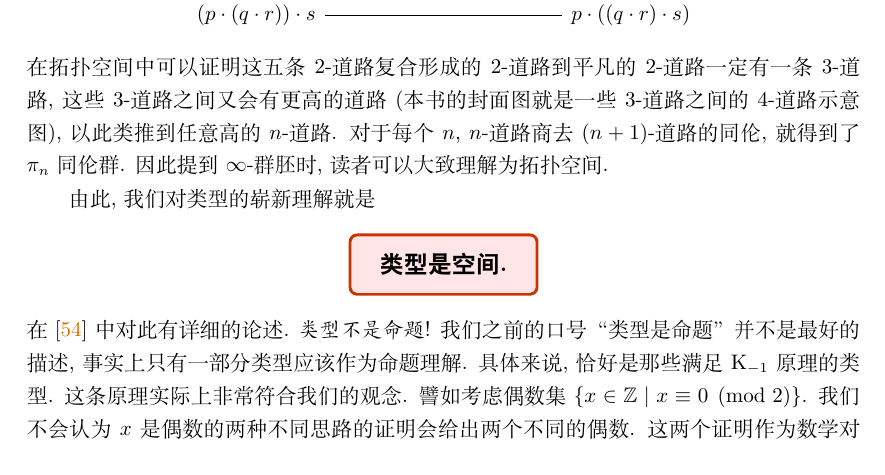
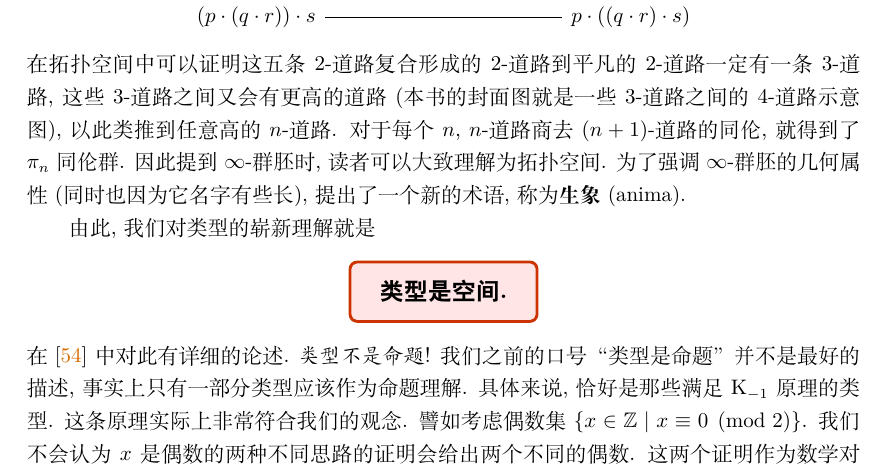
Before and after one commit to Trebor-Huang/history, a LaTeX thesis (history.tex, which reads chapters/hott.tex): part of page 73 of 85, cut so that both start at the same text. Compiled offline with XeLaTeX.

Commit message:
Mention anima

```diff
--- a/chapters/hott.tex
+++ b/chapters/hott.tex
@@ -118,7 +118,9 @@ K\(_0\) 原理就是 K 原理, 而 K\(_1\) 原理就是上面说的
 以此类推到任意高的 \(n\)-道路.
 对于每个 \(n\), \(n\)-道路商去 \((n+1)\)-道路的同伦,
 就得到了 \(\pi_n\) 同伦群. 因此提到 \(\infty\)-群胚时,
-读者可以大致理解为拓扑空间.
+读者可以大致理解为拓扑空间. 为了强调 \(\infty\)-群胚
+的几何属性 (同时也因为它名字有些长), 提出了一个新的术语,
+称为\textbf{生象}(anima).
 
 由此, 我们对类型的崭新理解就是
 \slogan{类型是空间.}
```
